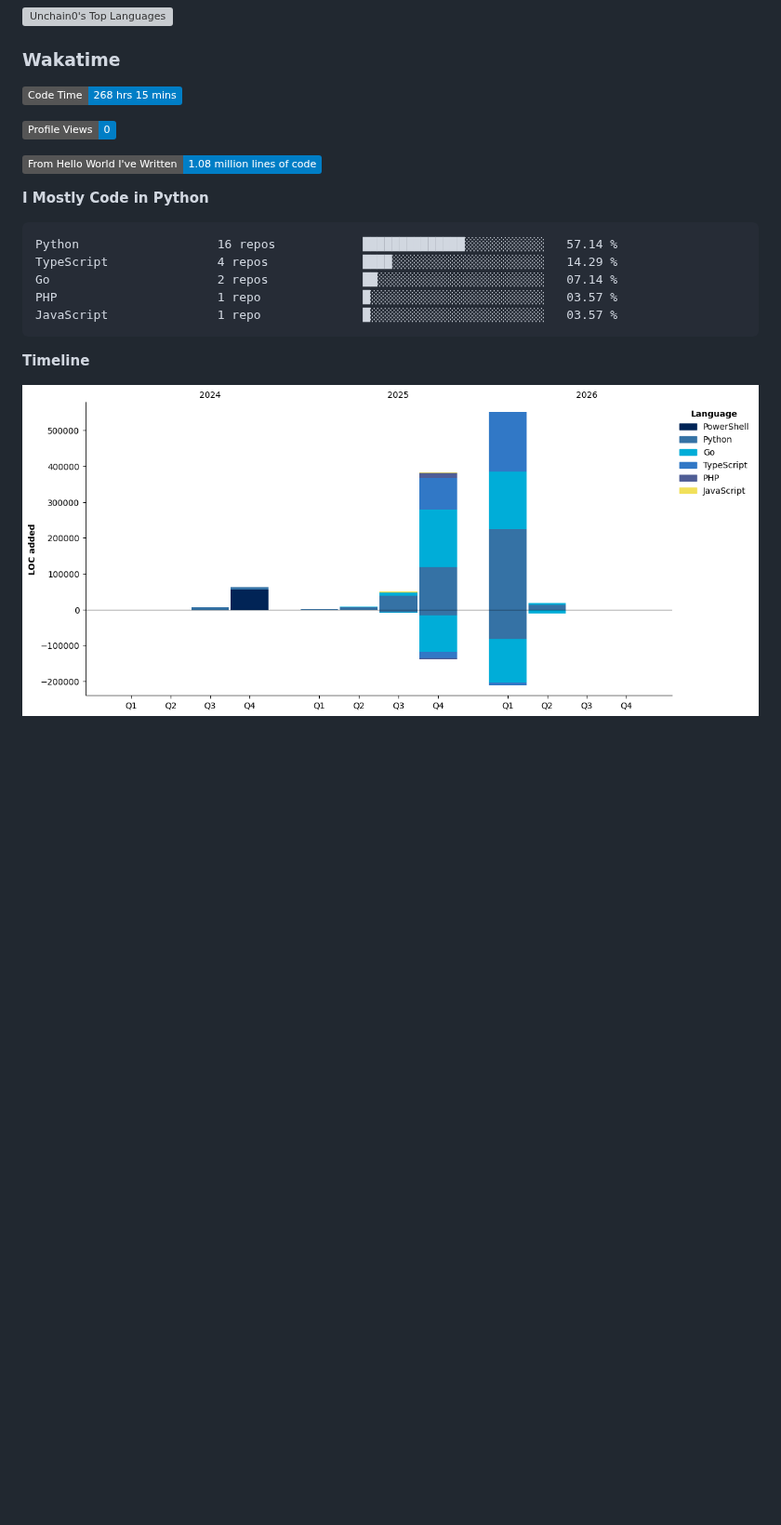
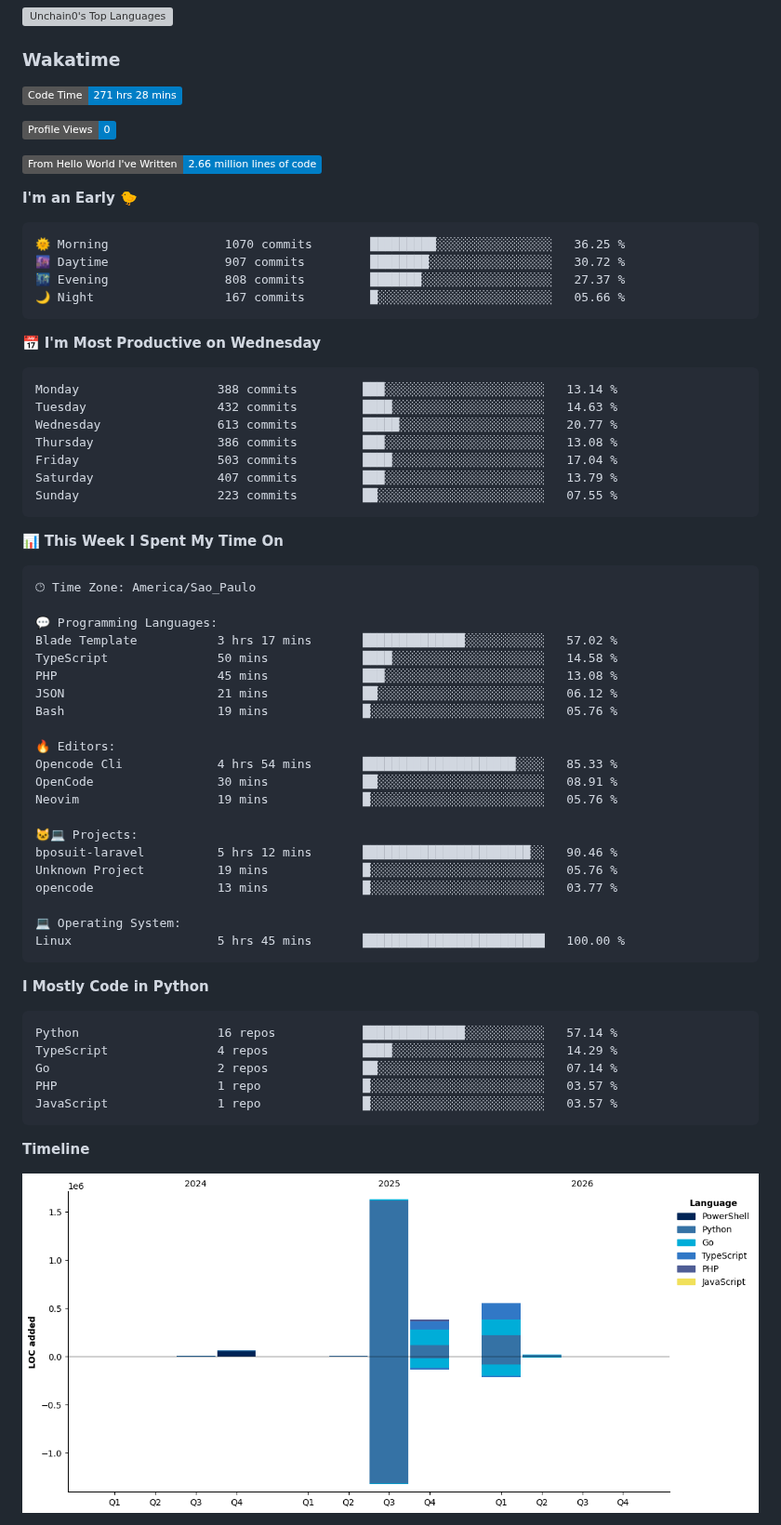
Before and after one commit to unchain0/unchain0, a Markdown page: README.md, the part around one of its changes. Shown at 93% size. Rendered like a GitHub page; pictures changed too: assets/bar_graph.png; badges without logos; blank space fills up the shorter version; grey boxes are pictures that could not be loaded.

Commit message:
Updated with Dev Metrics

````diff
--- a/README.md
+++ b/README.md
@@ -30,11 +30,58 @@ Other statistics below ⤵️
 ### Wakatime
 
 <!--START_SECTION:waka-->
-![Code Time](http://img.shields.io/badge/Code%20Time-268%20hrs%2015%20mins-blue?style=flat)
+![Code Time](http://img.shields.io/badge/Code%20Time-271%20hrs%2028%20mins-blue?style=flat)
 
 ![Profile Views](http://img.shields.io/badge/Profile%20Views-0-blue?style=flat)
 
-![Lines of code](https://img.shields.io/badge/From%20Hello%20World%20I%27ve%20Written-1.08%20million%20lines%20of%20code-blue?style=flat)
+![Lines of code](https://img.shields.io/badge/From%20Hello%20World%20I%27ve%20Written-2.66%20million%20lines%20of%20code-blue?style=flat)
+
+**I'm an Early 🐤**
+
+```text
+🌞 Morning                1070 commits        █████████░░░░░░░░░░░░░░░░   36.25 %
+🌆 Daytime                907 commits         ████████░░░░░░░░░░░░░░░░░   30.72 %
+🌃 Evening                808 commits         ███████░░░░░░░░░░░░░░░░░░   27.37 %
+🌙 Night                  167 commits         █░░░░░░░░░░░░░░░░░░░░░░░░   05.66 %
+```
+📅 **I'm Most Productive on Wednesday**
+
+```text
+Monday                   388 commits         ███░░░░░░░░░░░░░░░░░░░░░░   13.14 %
+Tuesday                  432 commits         ████░░░░░░░░░░░░░░░░░░░░░   14.63 %
+Wednesday                613 commits         █████░░░░░░░░░░░░░░░░░░░░   20.77 %
+Thursday                 386 commits         ███░░░░░░░░░░░░░░░░░░░░░░   13.08 %
+Friday                   503 commits         ████░░░░░░░░░░░░░░░░░░░░░   17.04 %
+Saturday                 407 commits         ███░░░░░░░░░░░░░░░░░░░░░░   13.79 %
+Sunday                   223 commits         ██░░░░░░░░░░░░░░░░░░░░░░░   07.55 %
+```
+
+
+📊 **This Week I Spent My Time On**
+
+```text
+🕑︎ Time Zone: America/Sao_Paulo
+
+💬 Programming Languages:
+Blade Template           3 hrs 17 mins       ██████████████░░░░░░░░░░░   57.02 %
+TypeScript               50 mins             ████░░░░░░░░░░░░░░░░░░░░░   14.58 %
+PHP                      45 mins             ███░░░░░░░░░░░░░░░░░░░░░░   13.08 %
+JSON                     21 mins             ██░░░░░░░░░░░░░░░░░░░░░░░   06.12 %
+Bash                     19 mins             █░░░░░░░░░░░░░░░░░░░░░░░░   05.76 %
+
+🔥 Editors:
+Opencode Cli             4 hrs 54 mins       █████████████████████░░░░   85.33 %
+OpenCode                 30 mins             ██░░░░░░░░░░░░░░░░░░░░░░░   08.91 %
+Neovim                   19 mins             █░░░░░░░░░░░░░░░░░░░░░░░░   05.76 %
+
+🐱‍💻 Projects:
+bposuit-laravel          5 hrs 12 mins       ███████████████████████░░   90.46 %
+Unknown Project          19 mins             █░░░░░░░░░░░░░░░░░░░░░░░░   05.76 %
+opencode                 13 mins             █░░░░░░░░░░░░░░░░░░░░░░░░   03.77 %
+
+💻 Operating System:
+Linux                    5 hrs 45 mins       █████████████████████████   100.00 %
+```
 
 **I Mostly Code in Python**
 
````
Also changed, not shown: other parts of README.md (+1 -1 lines).
